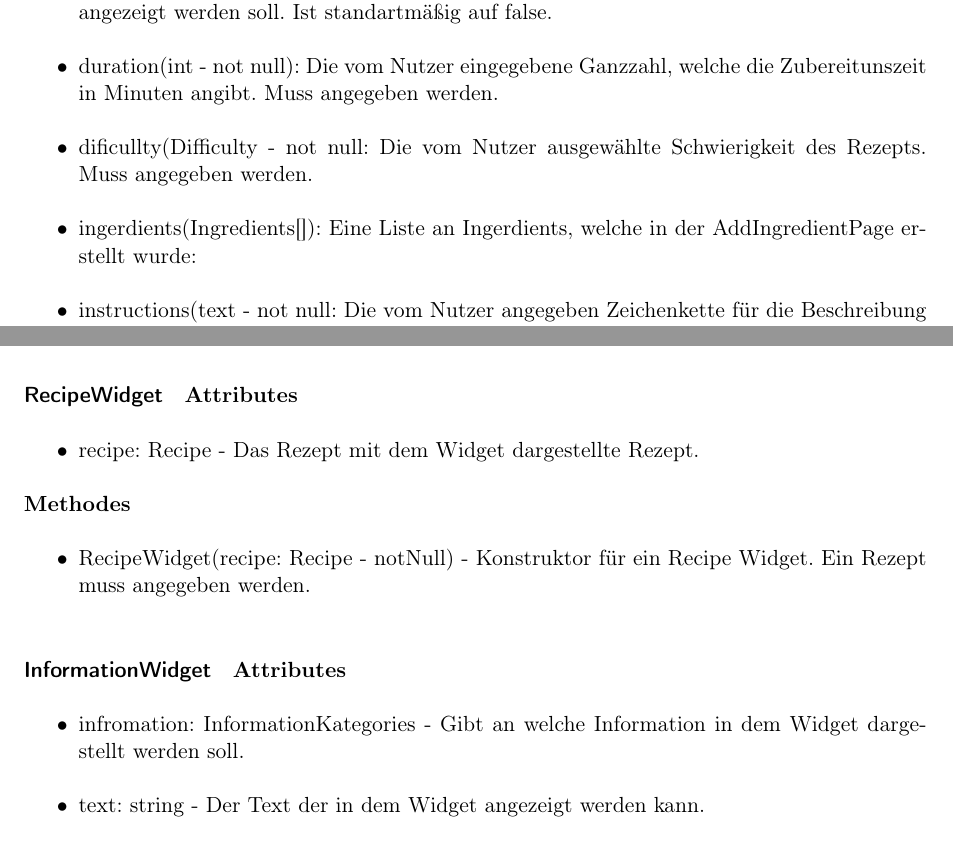
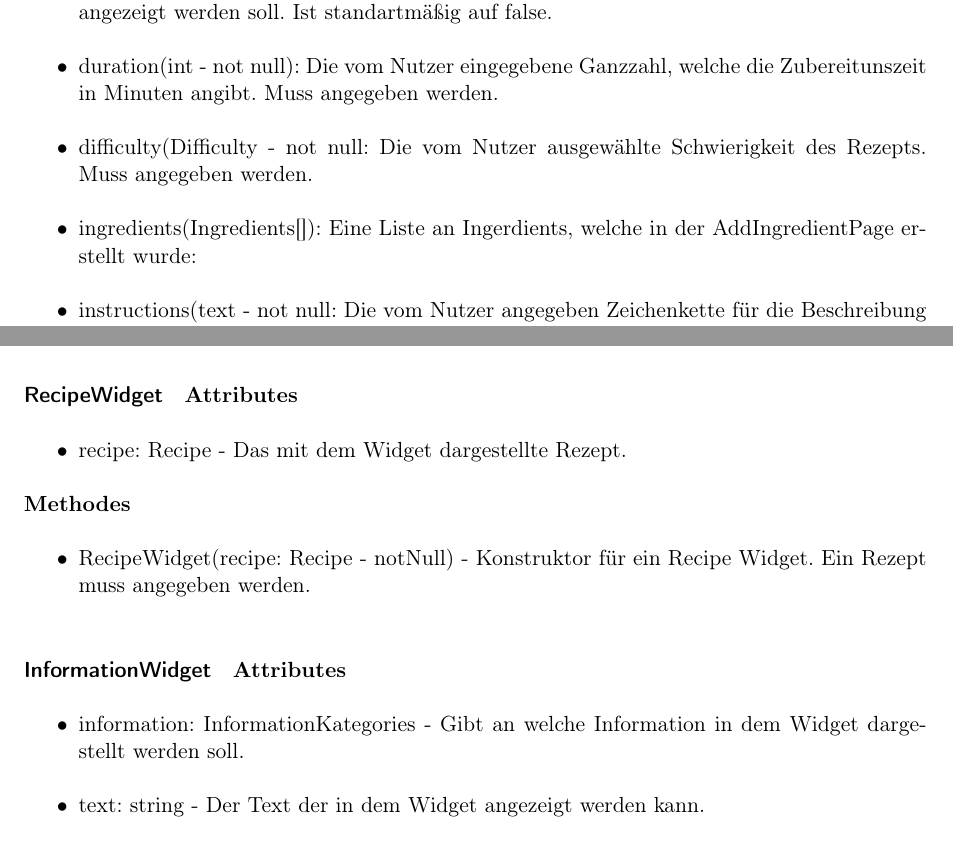
Before and after one commit to KingKoxy/SpiceSquad, a LaTeX document (entwurfsheft/entwurfsheft.tex): two parts of pages 8 and 10 of 29, joined at a grey line, cut so that both start at the same text. Compiled offline with pdfLaTeX.

Commit message:
Bischen Rechtschreibung + reingelesen

```diff
--- a/entwurfsheft/entwurfsheft.tex
+++ b/entwurfsheft/entwurfsheft.tex
@@ -147,8 +147,8 @@ Die einzelnen Schichten werden in den folgenden Kapiteln genauer beschrieben.
                     \item is\_Halal(bool): Der vom Nutzer angegebene Boolean ob das \gls{label} Halal dem Leser angezeigt werden soll.  Ist standartmäßig auf false.
                     \item is\_Kosher(bool): Der vom Nutzer angegebene Boolean ob das \gls{label} Koscher dem Leser angezeigt werden soll.  Ist standartmäßig auf false.
                     \item duration(int - not null): Die vom Nutzer eingegebene Ganzzahl, welche die Zubereitunszeit in Minuten angibt. Muss angegeben werden.
-                    \item dificullty(Difficulty - not null: Die vom Nutzer ausgewählte \gls{schwierigkeit} des Rezepts. Muss angegeben werden.
-                    \item ingerdients(Ingredients[]): Eine Liste an Ingerdients, welche in der AddIngredientPage erstellt wurde:
+                    \item difficulty(Difficulty - not null: Die vom Nutzer ausgewählte \gls{schwierigkeit} des Rezepts. Muss angegeben werden.
+                    \item ingredients(Ingredients[]): Eine Liste an Ingerdients, welche in der AddIngredientPage erstellt wurde:
                     \item instructions(text - not null: Die vom Nutzer angegeben Zeichenkette für die Beschreibung des Rezepts. Muss angegeben werden.
                 \end{itemize}
 
@@ -203,7 +203,7 @@ Die einzelnen Schichten werden in den folgenden Kapiteln genauer beschrieben.
         \paragraph{RecipeWidget}
             \textbf{Attributes}
                  \begin{itemize}
-                     \item recipe: Recipe - Das Rezept mit dem Widget dargestellte Rezept.
+                     \item recipe: Recipe - Das mit dem Widget dargestellte Rezept.
                  \end{itemize}
             \textbf{Methodes}
                 \begin{itemize}
@@ -213,7 +213,7 @@ Die einzelnen Schichten werden in den folgenden Kapiteln genauer beschrieben.
         \paragraph{InformationWidget}
             \textbf{Attributes}
                 \begin{itemize}
-                    \item infromation: InformationKategories - Gibt an welche Information in dem Widget dargestellt werden soll.
+                    \item information: InformationKategories - Gibt an welche Information in dem Widget dargestellt werden soll.
                     \item text: string - Der Text der in dem Widget angezeigt werden kann.
                 \end{itemize}
 
```
